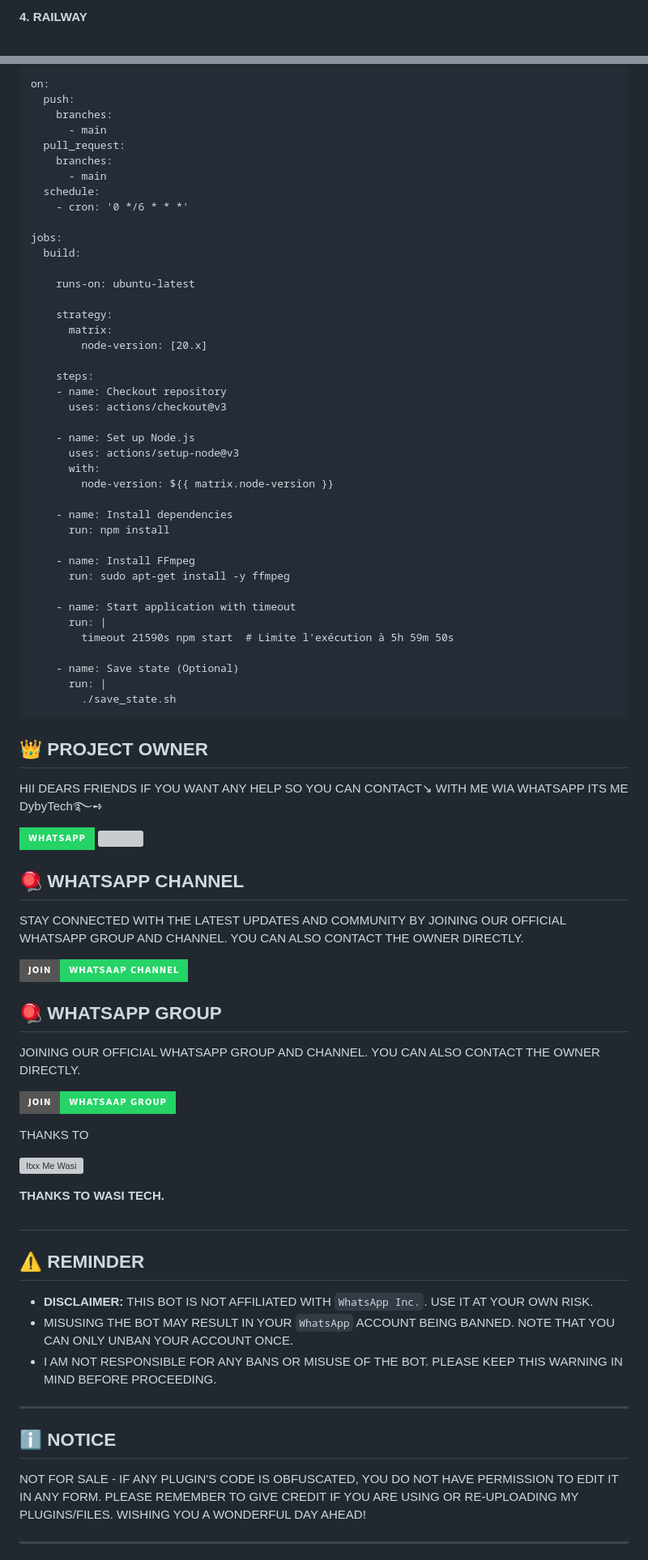
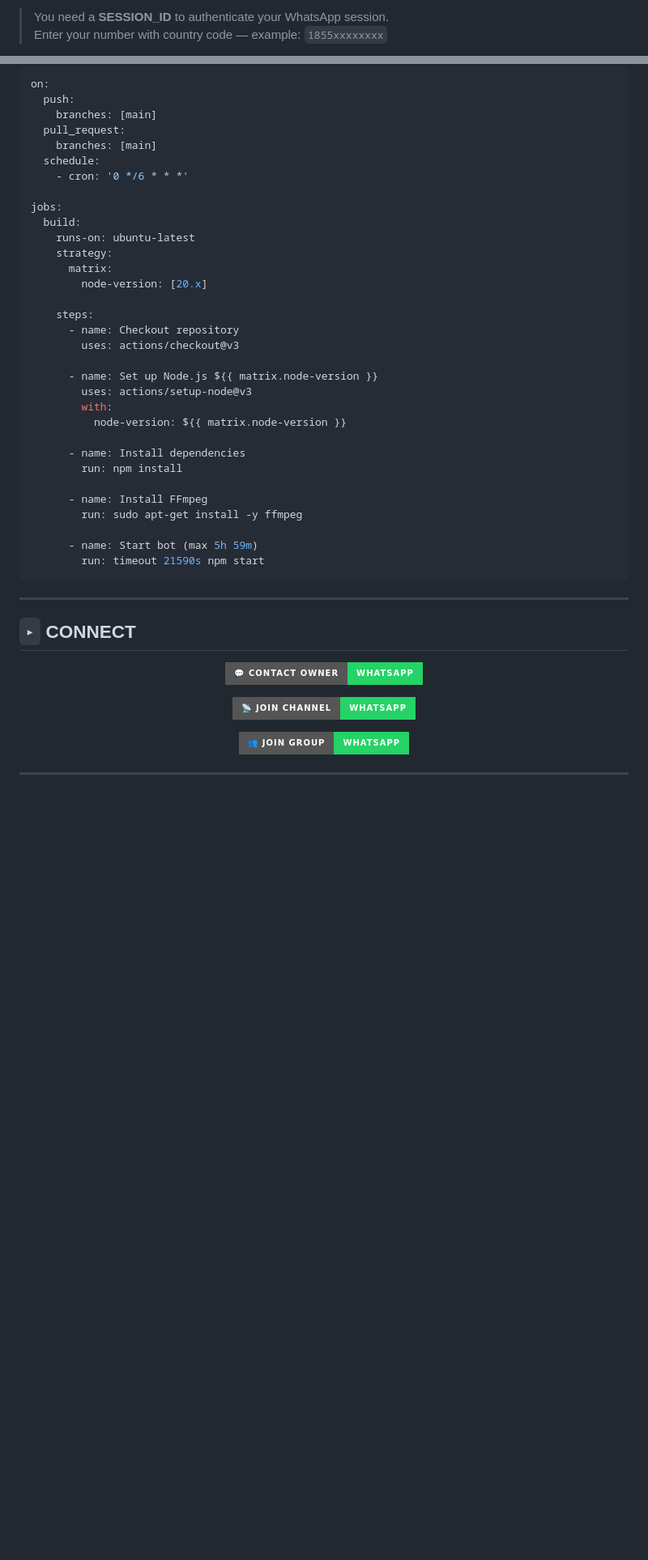
Before and after one commit to boudi008/zxy, a Markdown page: README.md, 2 parts joined by grey strips. Shown at 81% size. Drawn GitHub-style; badges without logos; blank space fills up the shorter version; grey boxes are pictures that could not be loaded.

````diff
--- a/README.md
+++ b/README.md
@@ -87,4 +52,4 @@ DONT FORGET TO FORK 🍴 & STAR 🌟 REPO😇
 
-### <h4 align="">4. RAILWAY</h4>
-<p style="text-align: center; font-size: 1.2em;">
+> You need a **SESSION_ID** to authenticate your WhatsApp session.
+> Enter your number with country code — example: `1855xxxxxxxx`
 
@@ -162,88 +120,51 @@ name: Node.js CI
 
 on:
   push:
-    branches:
-      - main
+    branches: [main]
   pull_request:
-    branches:
-      - main
+    branches: [main]
   schedule:
     - cron: '0 */6 * * *'
 
 jobs:
   build:
-
     runs-on: ubuntu-latest
-
     strategy:
       matrix:
         node-version: [20.x]
 
     steps:
-    - name: Checkout repository
-      uses: actions/checkout@v3
+      - name: Checkout repository
+        uses: actions/checkout@v3
 
-    - name: Set up Node.js
-      uses: actions/setup-node@v3
-      with:
-        node-version: ${{ matrix.node-version }}
+      - name: Set up Node.js ${{ matrix.node-version }}
+        uses: actions/setup-node@v3
+        with:
+          node-version: ${{ matrix.node-version }}
 
-    - name: Install dependencies
-      run: npm install
+      - name: Install dependencies
+        run: npm install
 
-    - name: Install FFmpeg
-      run: sudo apt-get install -y ffmpeg
+      - name: Install FFmpeg
+        run: sudo apt-get install -y ffmpeg
 
-    - name: Start application with timeout
-      run: |
-        timeout 21590s npm start  # Limite l'exécution à 5h 59m 50s
-
-    - name: Save state (Optional)
-      run: |
-        ./save_state.sh
+      - name: Start bot (max 5h 59m)
+        run: timeout 21590s npm start
 ```
-
-
-
-## 👑 PROJECT OWNER
-HII DEARS FRIENDS IF YOU WANT ANY HELP SO YOU CAN CONTACT↘︎ WITH ME WIA WHATSAPP ITS ME DybyTech࿐➺
-
-<p align="">
-<a href='https://wa.me/50934960331?text=*ʜɪɪ+ɢᴏᴛᴀʀ+ᴛᴇᴄʜ+ɪ+ɴᴇᴇᴅ+ʜᴇʟᴘ!.+ɪ+ᴍᴇssᴀɢᴇᴅ+ʏᴏᴜ+ғʀᴏᴍ+MEGALODON+MD+ʀᴇᴘᴏ!!*' target="_blank"><img alt='Replit' src='https://img.shields.io/badge/ Whatsapp -25D366?style=for-the-badge&logo=whatsapp&logoColor=white'/< width=150 height=28/p></a> </a>
-<a><img src='https://i.imgur.com/LyHic3i.gif'/></a>
-
-
-## 🪀 WHATSAPP CHANNEL
-STAY CONNECTED WITH THE LATEST UPDATES AND COMMUNITY BY JOINING OUR OFFICIAL WHATSAPP GROUP AND CHANNEL. YOU CAN ALSO CONTACT THE OWNER DIRECTLY.
-
-[![WhatsApp Channel](https://img.shields.io/badge/JOIN-WHATSAAP%20CHANNEL-25D366?style=for-the-badge&logo=whatsapp)](https://whatsapp.com/channel/0029VbAdcIXJP216dKW1253g)
-
-## 🪀 WHATSAPP GROUP
-JOINING OUR OFFICIAL WHATSAPP GROUP AND CHANNEL. YOU CAN ALSO CONTACT THE OWNER DIRECTLY.
-
-[![WhatsApp Group](https://img.shields.io/badge/JOIN-WHATSAAP%20GROUP-25D366?style=for-the-badge&logo=whatsapp)](https://chat.whatsapp.com/HQxWkM7ofnzKMQu2vesVMu)
-
-
-
-THANKS TO
-
-<a href="https://github.com/Itxxwasi"><img src="https://github.com/Itxxwasi.png" width="250" height="250" alt="Itxx Me Wasi"/></a>
-
-<p><b>THANKS TO WASI TECH.</b></p>
-
-
-## <h2 align="left">⚠️ REMINDER </h2>
-<p style="text-align: center; font-size: 1.2em;">
-
-- **DISCLAIMER:** THIS BOT IS NOT AFFILIATED WITH `WhatsApp Inc.`. USE IT AT YOUR OWN RISK.
-- MISUSING THE BOT MAY RESULT IN YOUR `WhatsApp` ACCOUNT BEING BANNED. NOTE THAT YOU CAN ONLY UNBAN YOUR ACCOUNT ONCE.
-- I AM NOT RESPONSIBLE FOR ANY BANS OR MISUSE OF THE BOT. PLEASE KEEP THIS WARNING IN MIND BEFORE PROCEEDING.
 
 ---
 
-<h2 align="left">ℹ️ NOTICE</h2>
-<p style="text-align: center; font-size: 1.2em;">
-  NOT FOR SALE - IF ANY PLUGIN'S CODE IS OBFUSCATED, YOU DO NOT HAVE PERMISSION TO EDIT IT IN ANY FORM. PLEASE REMEMBER TO GIVE CREDIT IF YOU ARE USING OR RE-UPLOADING MY PLUGINS/FILES. WISHING YOU A WONDERFUL DAY AHEAD!</p>
+## `▸` CONNECT
+
+<div align="center">
+
+[![WhatsApp Owner](https://img.shields.io/badge/💬%20CONTACT%20OWNER-WhatsApp-25D366?style=for-the-badge&logo=whatsapp&logoColor=white)](https://wa.me/50934960331?text=*ʜɪɪ+ɪ+ɴᴇᴇᴅ+ʜᴇʟᴘ!+ɪ+ᴍᴇssᴀɢᴇᴅ+ʏᴏᴜ+ғʀᴏᴍ+MEGALODON+MD+ʀᴇᴘᴏ!!*)
+
+[![WhatsApp Channel](https://img.shields.io/badge/📡%20JOIN%20CHANNEL-WhatsApp-25D366?style=for-the-badge&logo=whatsapp&logoColor=white)](https://whatsapp.com/channel/0029VbAdcIXJP216dKW1253g)
+
+[![WhatsApp Group](https://img.shields.io/badge/👥%20JOIN%20GROUP-WhatsApp-25D366?style=for-the-badge&logo=whatsapp&logoColor=white)](https://chat.whatsapp.com/HQxWkM7ofnzKMQu2vesVMu)
+
+</div>
 
 ---
 
````
Also changed, not shown: other parts of README.md (+122 -127 lines).
